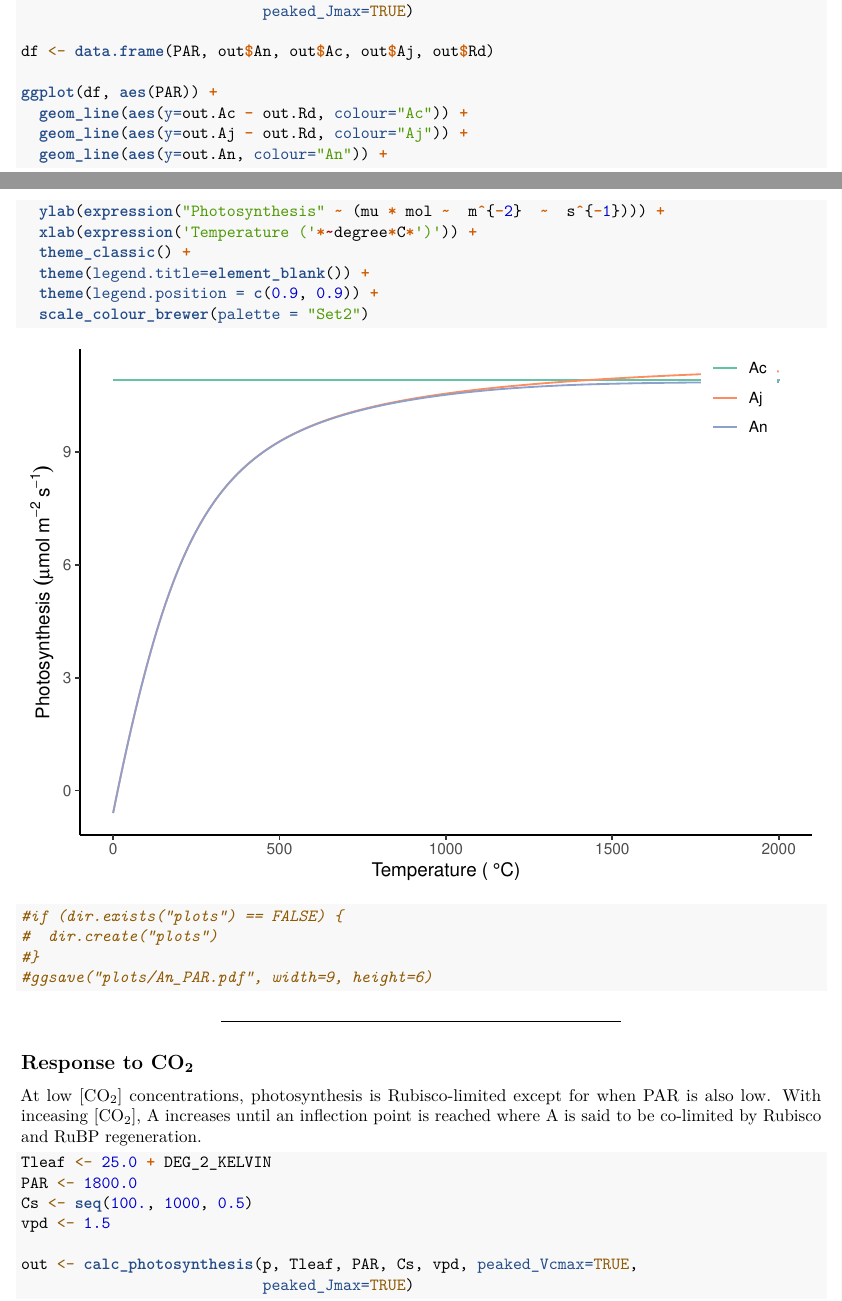
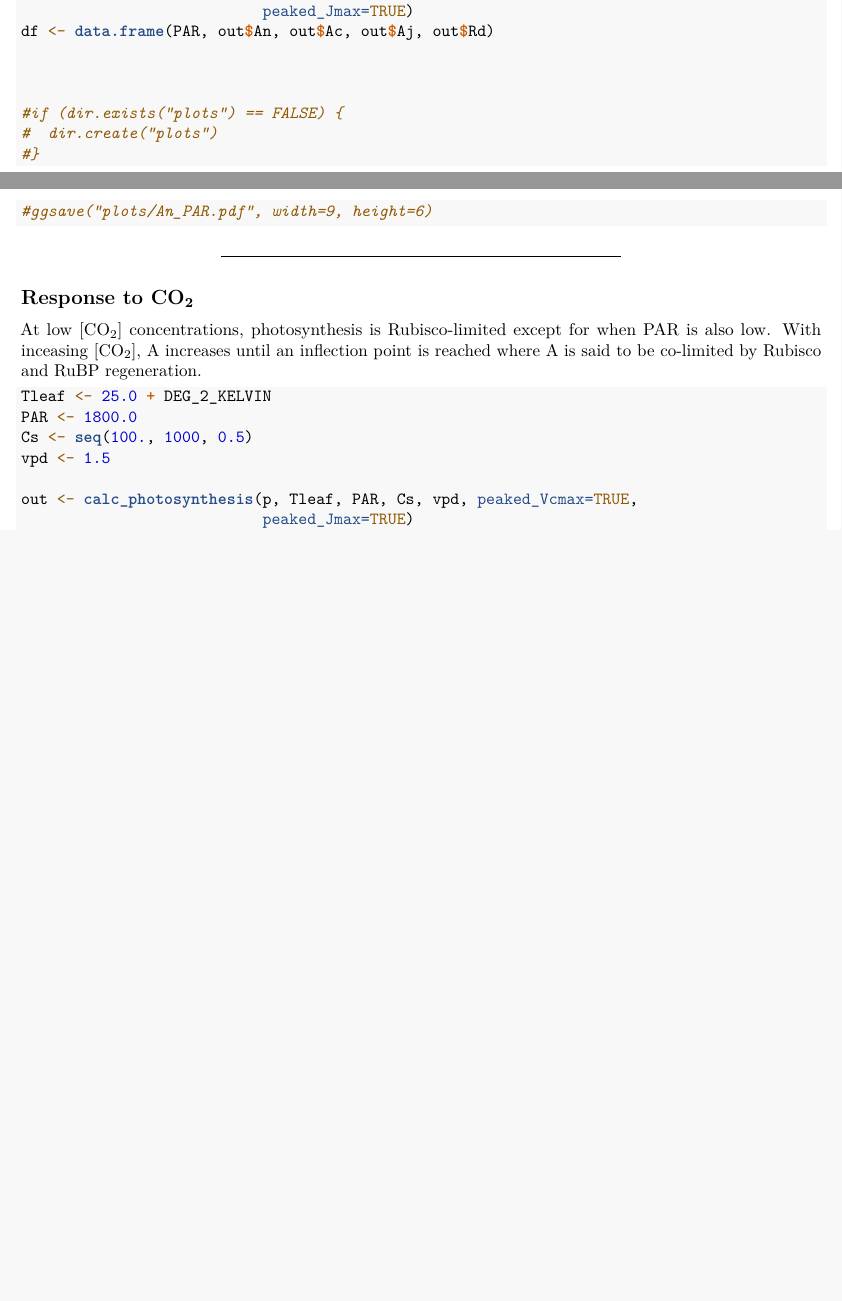
Before and after one commit to mdekauwe/BEES3041_lab_photosynthesis, an R Markdown document (BEES3041_lab.Rmd): two parts of pages 8 and 9 of 11, joined at a grey line, cut so that both start at the same text, the shorter picture padded with empty space. Rendered offline with R 4.5, knitr and Pandoc, then LaTeX, with nearby package versions; some code elsewhere in the file could not run offline.

Commit message:
more text

```diff
--- a/BEES3041_lab.Rmd
+++ b/BEES3041_lab.Rmd
@@ -206,19 +206,10 @@ vpd <- 1.5
 
 out <- calc_photosynthesis(p, Tleaf, PAR, Cs, vpd, peaked_Vcmax=TRUE,
                            peaked_Jmax=TRUE)
-
 df <- data.frame(PAR, out$An, out$Ac, out$Aj, out$Rd)
 
-ggplot(df, aes(PAR)) +
-  geom_line(aes(y=out.Ac - out.Rd, colour="Ac")) +
-  geom_line(aes(y=out.Aj - out.Rd, colour="Aj")) +
-  geom_line(aes(y=out.An, colour="An")) +
-  ylab(expression("Photosynthesis" ~ (mu * mol ~  m^{-2}  ~  s^{-1}))) +
-  xlab(expression('Temperature ('*~degree*C*')')) +
-  theme_classic() +
-  theme(legend.title=element_blank()) +
-  theme(legend.position = c(0.9, 0.9)) +
-  scale_colour_brewer(palette = "Set2")
+
+
 #if (dir.exists("plots") == FALSE) {
 #  dir.create("plots")
 #}
```
Also changed, not shown: BEES3041_lab.Rmd (10 more changed lines).
